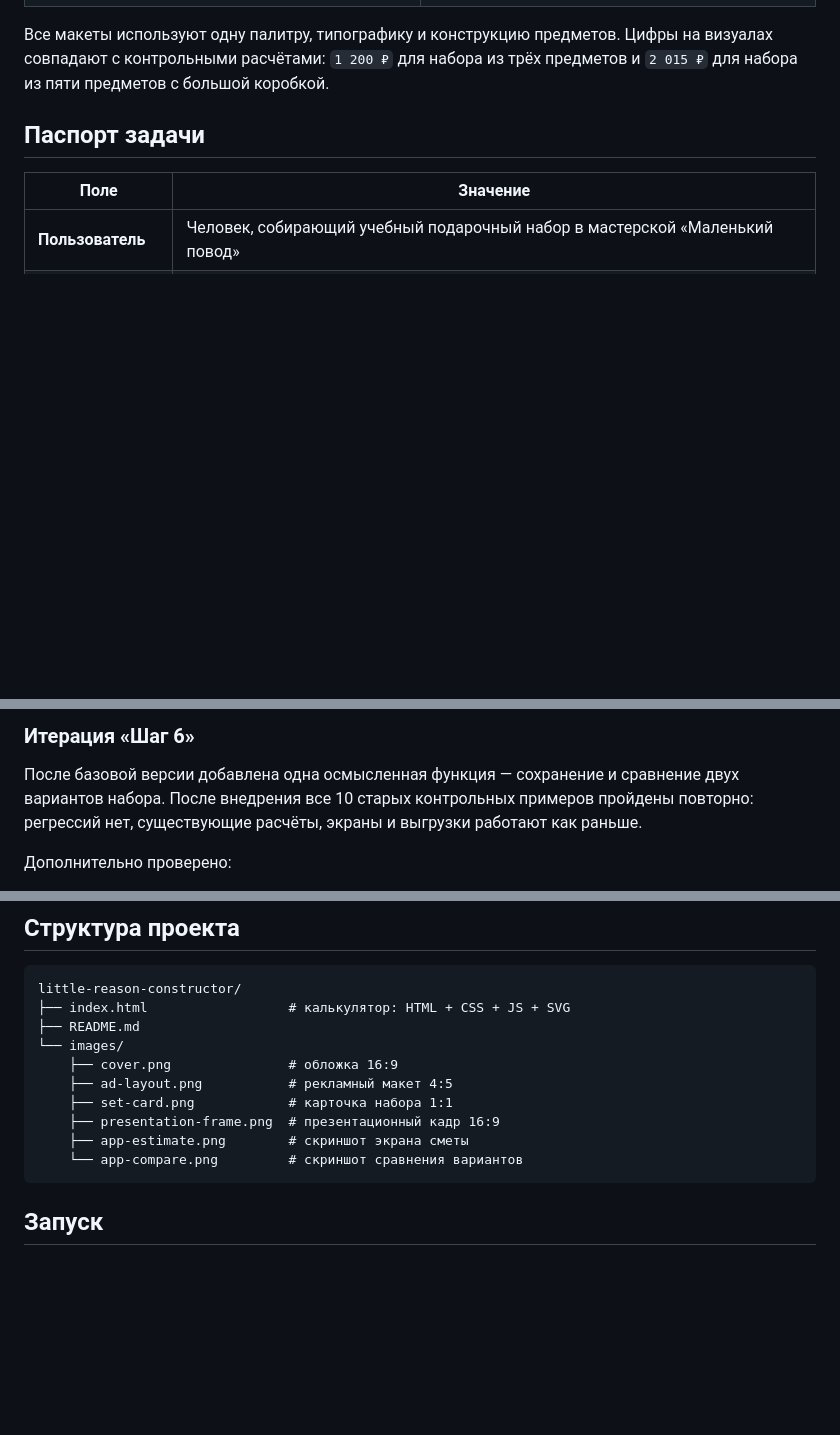
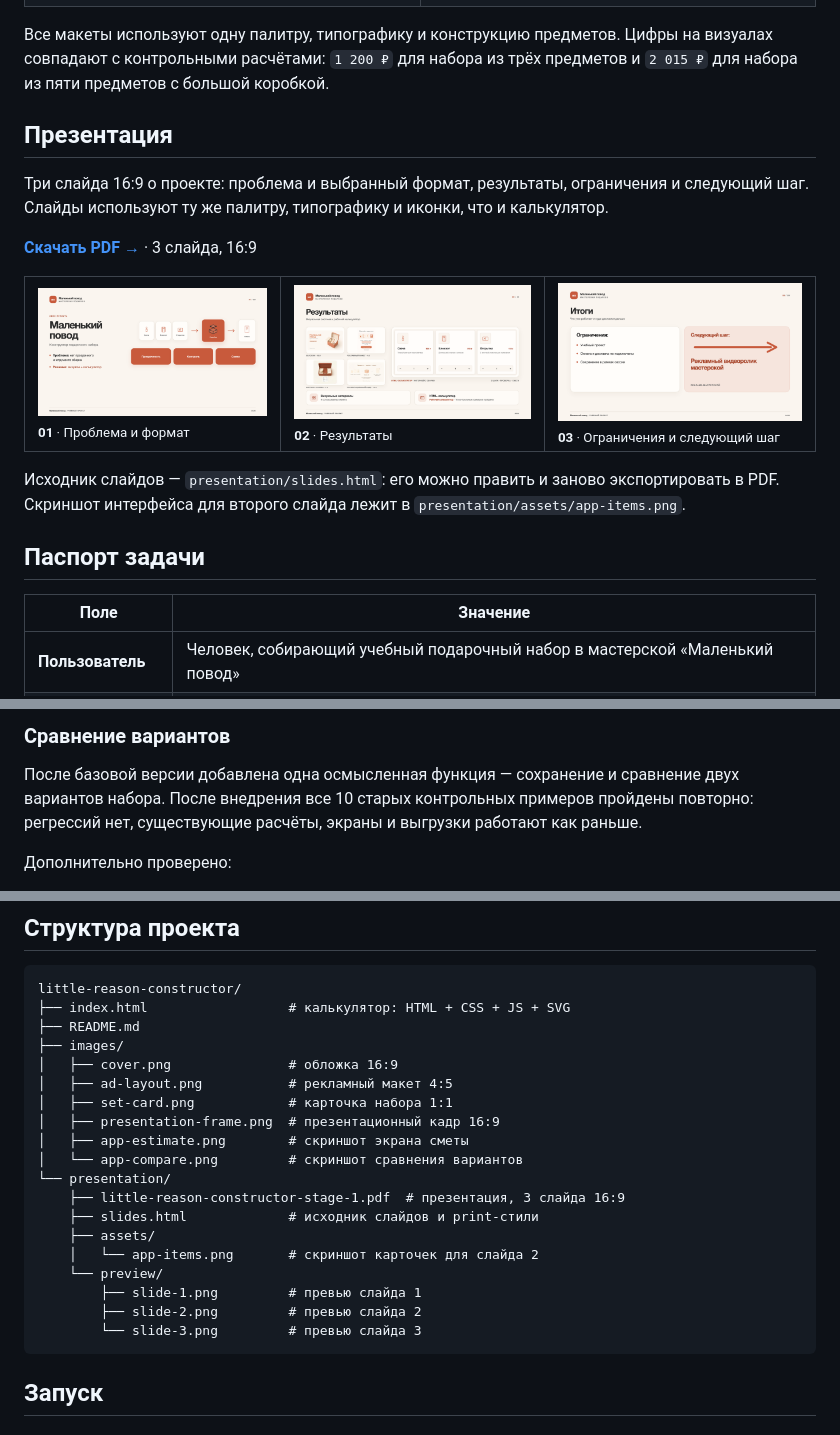
Before and after one commit to alexmagestik/little-reason-constructor, a Markdown page: README.md, 3 parts joined by grey strips. Rendered like a GitHub page; pictures changed too: presentation/preview/slide-1.png (added), presentation/preview/slide-2.png (added), presentation/preview/slide-3.png (added); blank space fills up the shorter version.

Commit message:
tests & presentation added

````diff
--- a/README.md
+++ b/README.md
@@ -145,6 +146,31 @@
 
 Все макеты используют одну палитру, типографику и конструкцию предметов. Цифры на визуалах совпадают с контрольными расчётами: `1 200 ₽` для набора из трёх предметов и `2 015 ₽` для набора из пяти предметов с большой коробкой.
 
+## Презентация
+
+Три слайда 16:9 о проекте: проблема и выбранный формат, результаты, ограничения и следующий шаг. Слайды используют ту же палитру, типографику и иконки, что и калькулятор.
+
+**[Скачать PDF →](presentation/little-reason-constructor-stage-1.pdf)** · 3 слайда, 16:9
+
+<table>
+  <tr>
+    <td width="33.33%" valign="top">
+      <a href="presentation/little-reason-constructor-stage-1.pdf"><img src="presentation/preview/slide-1.png" alt="Слайд 1: проблема и выбор формата"></a>
+      <br><sub><b>01</b> · Проблема и формат</sub>
+    </td>
+    <td width="33.33%" valign="top">
+      <a href="presentation/little-reason-constructor-stage-1.pdf"><img src="presentation/preview/slide-2.png" alt="Слайд 2: результаты"></a>
+      <br><sub><b>02</b> · Результаты</sub>
+    </td>
+    <td width="33.33%" valign="top">
+      <a href="presentation/little-reason-constructor-stage-1.pdf"><img src="presentation/preview/slide-3.png" alt="Слайд 3: ограничения и следующий шаг"></a>
+      <br><sub><b>03</b> · Ограничения и следующий шаг</sub>
+    </td>
+  </tr>
+</table>
+
+Исходник слайдов — `presentation/slides.html`: его можно править и заново экспортировать в PDF. Скриншот интерфейса для второго слайда лежит в `presentation/assets/app-items.png`.
+
 ## Паспорт задачи
 
 | Поле | Значение |
@@ -239,5 +271,5 @@
 
-### Итерация «Шаг 6»
+### Сравнение вариантов
 
 После базовой версии добавлена одна осмысленная функция — сохранение и сравнение двух вариантов набора. После внедрения все 10 старых контрольных примеров пройдены повторно: регрессий нет, существующие расчёты, экраны и выгрузки работают как раньше.
 
@@ -258,13 +290,22 @@
 little-reason-constructor/
 ├── index.html                  # калькулятор: HTML + CSS + JS + SVG
 ├── README.md
-└── images/
-    ├── cover.png               # обложка 16:9
-    ├── ad-layout.png           # рекламный макет 4:5
-    ├── set-card.png            # карточка набора 1:1
-    ├── presentation-frame.png  # презентационный кадр 16:9
-    ├── app-estimate.png        # скриншот экрана сметы
-    └── app-compare.png         # скриншот сравнения вариантов
+├── images/
+│   ├── cover.png               # обложка 16:9
+│   ├── ad-layout.png           # рекламный макет 4:5
+│   ├── set-card.png            # карточка набора 1:1
+│   ├── presentation-frame.png  # презентационный кадр 16:9
+│   ├── app-estimate.png        # скриншот экрана сметы
+│   └── app-compare.png         # скриншот сравнения вариантов
+└── presentation/
+    ├── little-reason-constructor-stage-1.pdf  # презентация, 3 слайда 16:9
+    ├── slides.html             # исходник слайдов и print-стили
+    ├── assets/
+    │   └── app-items.png       # скриншот карточек для слайда 2
+    └── preview/
+        ├── slide-1.png         # превью слайда 1
+        ├── slide-2.png         # превью слайда 2
+        └── slide-3.png         # превью слайда 3
 ```
 
 ## Запуск
````
Also changed, not shown: other parts of README.md (+19 -12 lines), presentation/assets/app-items.png (added), 2 other files.
